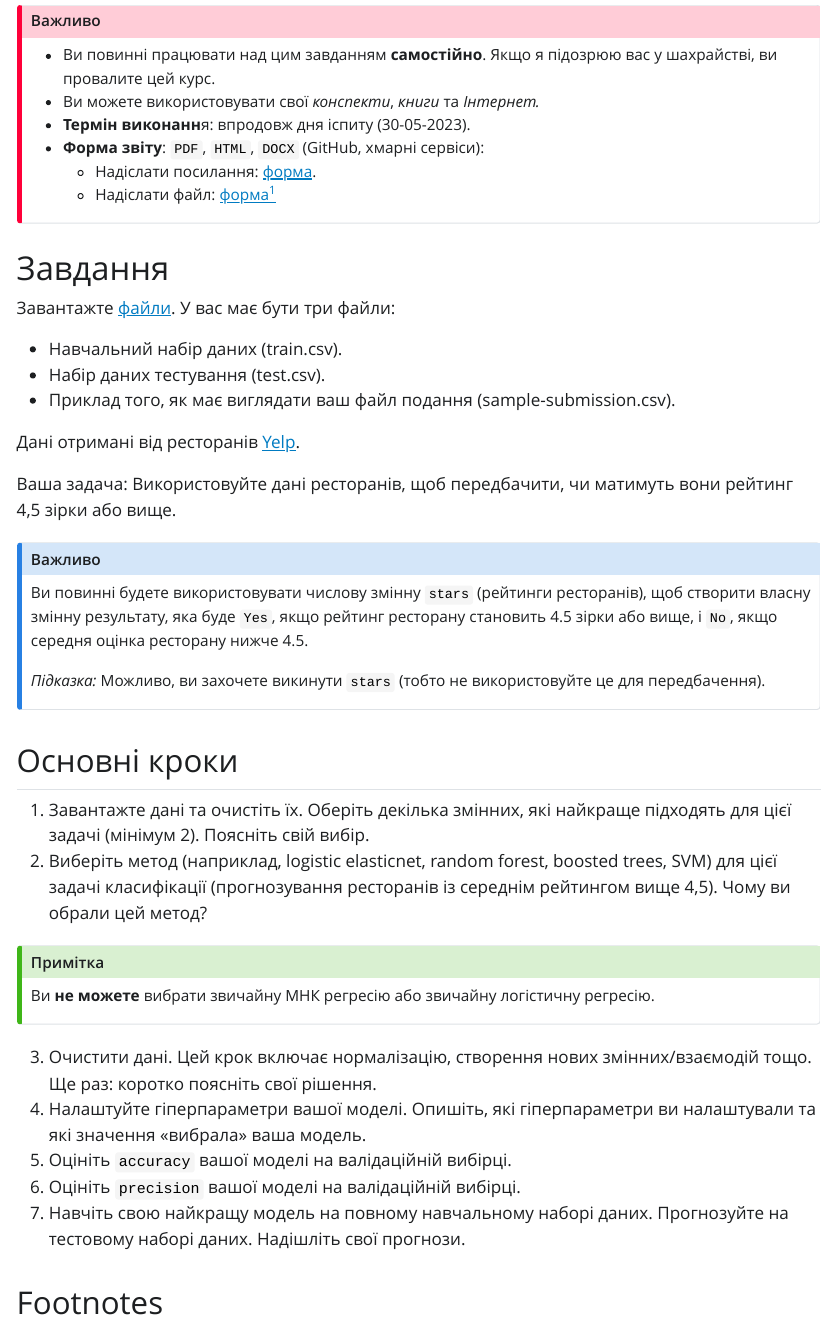
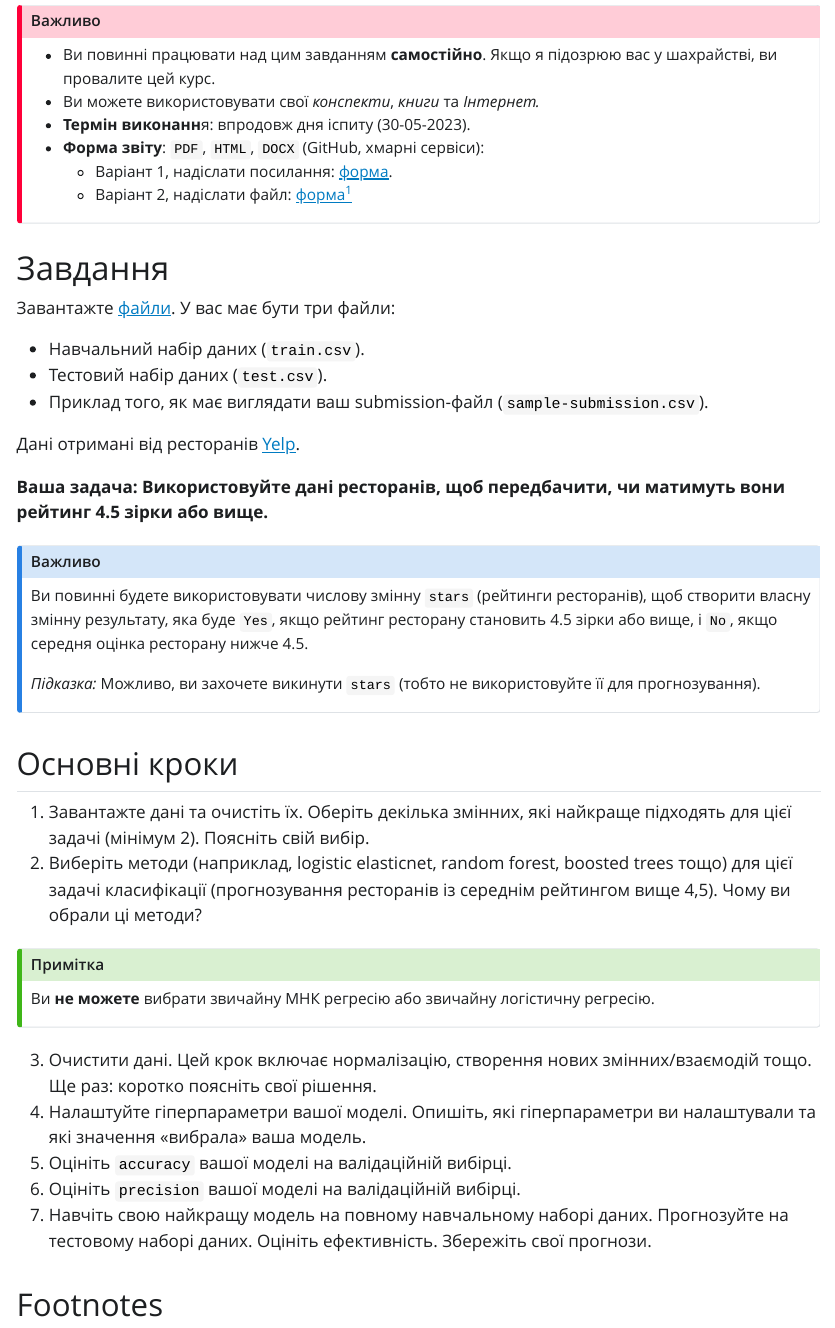
Before and after one commit to Aranaur/ML23, a Quarto document (exam/final_exam.qmd): the page in a window 1100 px wide, from 120 px down. The pictures show the output file exam/final_exam.html that the author committed with the source, opened offline; Quarto's library style sheets are replaced by a plain one without menus.

Commit message:
fix exam text

```diff
--- a/exam/final_exam.qmd
+++ b/exam/final_exam.qmd
@@ -12,8 +12,8 @@ format: html
 - Ви можете використовувати свої *конспекти*, *книги* та *Інтернет.*
 - **Термін виконанн**я: впродовж дня іспиту (30-05-2023).
 - **Форма звіту**: `PDF`, `HTML`, `DOCX` (GitHub, хмарні сервіси):
-  + Надіслати посилання: [форма](https://forms.office.com/Pages/ResponsePage.aspx?id=7QRicv5S3kG0a2BBx8tS738LGDPg6zZBqr1qmv6Wxb5UQjg5VlVFNFVLTk1FTkM4QkNSNTRNVjNSSC4u).
-  + Надіслати файл: [форма](https://forms.office.com/Pages/ResponsePage.aspx?id=7QRicv5S3kG0a2BBx8tS738LGDPg6zZBqr1qmv6Wxb5UMlRGTjVCNDhSWU9GVlUySjJZR0wzMVBaUC4u)[^1]
+  + Варіант 1, надіслати посилання: [форма](https://forms.office.com/Pages/ResponsePage.aspx?id=7QRicv5S3kG0a2BBx8tS738LGDPg6zZBqr1qmv6Wxb5UQjg5VlVFNFVLTk1FTkM4QkNSNTRNVjNSSC4u).
+  + Варіант 2, надіслати файл: [форма](https://forms.office.com/Pages/ResponsePage.aspx?id=7QRicv5S3kG0a2BBx8tS738LGDPg6zZBqr1qmv6Wxb5UMlRGTjVCNDhSWU9GVlUySjJZR0wzMVBaUC4u)[^1]
 
 [^1]: Тільки для користувачів `Office365`
 
@@ -21,29 +21,29 @@ format: html
 
 # Завдання
 
-Завантажте [файли](). У вас має бути три файли:
+Завантажте [файли](https://github.com/Aranaur/ML23/tree/main/exam/data). У вас має бути три файли:
 
-- Навчальний набір даних (train.csv).
-- Набір даних тестування (test.csv).
-- Приклад того, як має виглядати ваш файл подання (sample-submission.csv).
+- Навчальний набір даних (`train.csv`).
+- Тестовий набір даних (`test.csv`).
+- Приклад того, як має виглядати ваш submission-файл (`sample-submission.csv`).
 
 Дані отримані від ресторанів [Yelp](https://www.yelp.com/dataset).
 
-Ваша задача: Використовуйте дані ресторанів, щоб передбачити, чи матимуть вони рейтинг 4,5 зірки або вище.
+**Ваша задача: Використовуйте дані ресторанів, щоб передбачити, чи матимуть вони рейтинг 4.5 зірки або вище.**
 
 ::: {.callout-note}
 ## Важливо
 
 Ви повинні будете використовувати числову змінну `stars` (рейтинги ресторанів), щоб створити власну змінну результату, яка буде `Yes`, якщо рейтинг ресторану становить 4.5 зірки або вище, і `No`, якщо середня оцінка ресторану нижче 4.5.
 
-*Підказка:* Можливо, ви захочете викинути `stars` (тобто не використовуйте це для передбачення).
+*Підказка:* Можливо, ви захочете викинути `stars` (тобто не використовуйте її для прогнозування).
 
 :::
 
 ## Основні кроки
 
-1. Завантажте дані та очистіть їх. Оберіть декілька змінних, які найкраще підходять для цієї задачі (мінімум 2). Поясніть свій вибір.
-2. Виберіть метод (наприклад, logistic elasticnet, random forest, boosted trees, SVM) для цієї задачі класифікації (прогнозування ресторанів із середнім рейтингом вище 4,5). Чому ви обрали цей метод?
+1. Завантажте дані та очистіть їх. Оберіть декілька змінних, які найкраще підходять для цієї задачі (мінімум 2). Поясніть свій вибір.<br>
+2. Виберіть методи (наприклад, logistic elasticnet, random forest, boosted trees тощо) для цієї задачі класифікації (прогнозування ресторанів із середнім рейтингом вище 4,5). Чому ви обрали ці методи?
 
 ::: {.callout-tip}
 ## Примітка
@@ -55,4 +55,4 @@ format: html
 4. Налаштуйте гіперпараметри вашої моделі. Опишіть, які гіперпараметри ви налаштували та які значення «вибрала» ваша модель.
 5. Оцініть `accuracy` вашої моделі на валідаційній вибірці.
 6. Оцініть `precision` вашої моделі на валідаційній вибірці.
-7. Навчіть свою найкращу модель на повному навчальному наборі даних. Прогнозуйте на тестовому наборі даних. Надішліть свої прогнози.
+7. Навчіть свою найкращу модель на повному навчальному наборі даних. Прогнозуйте на тестовому наборі даних. Оцініть ефективність. Збережіть свої прогнози.
```
Also changed, not shown: exam/final_exam.html.
